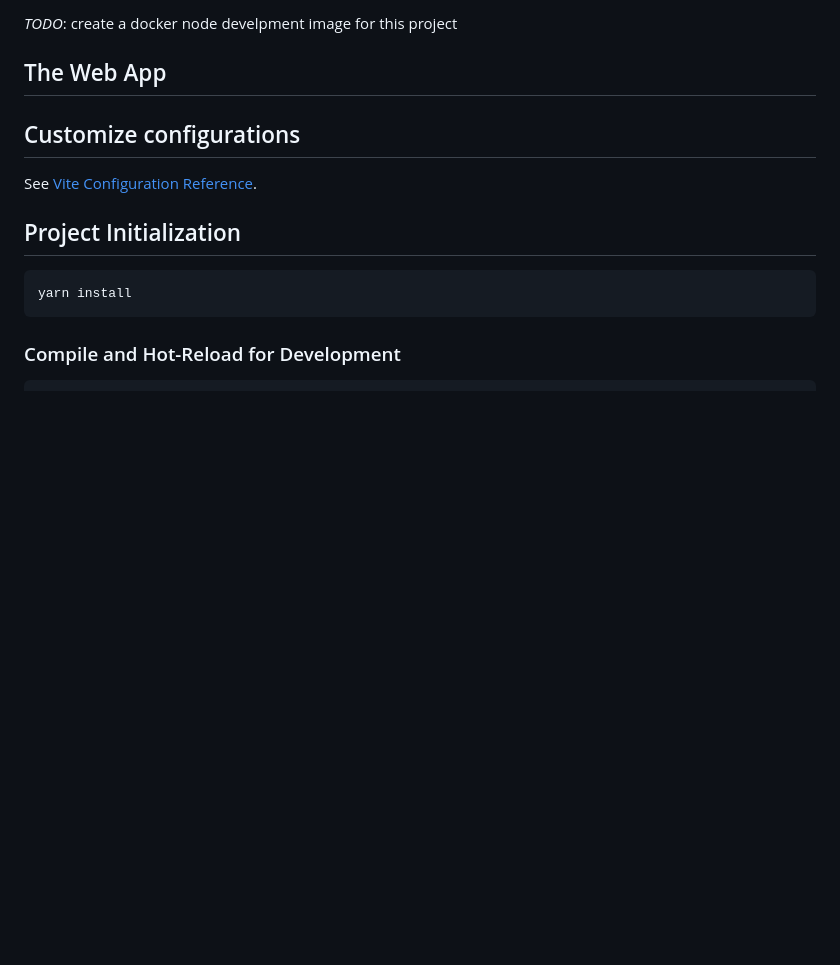
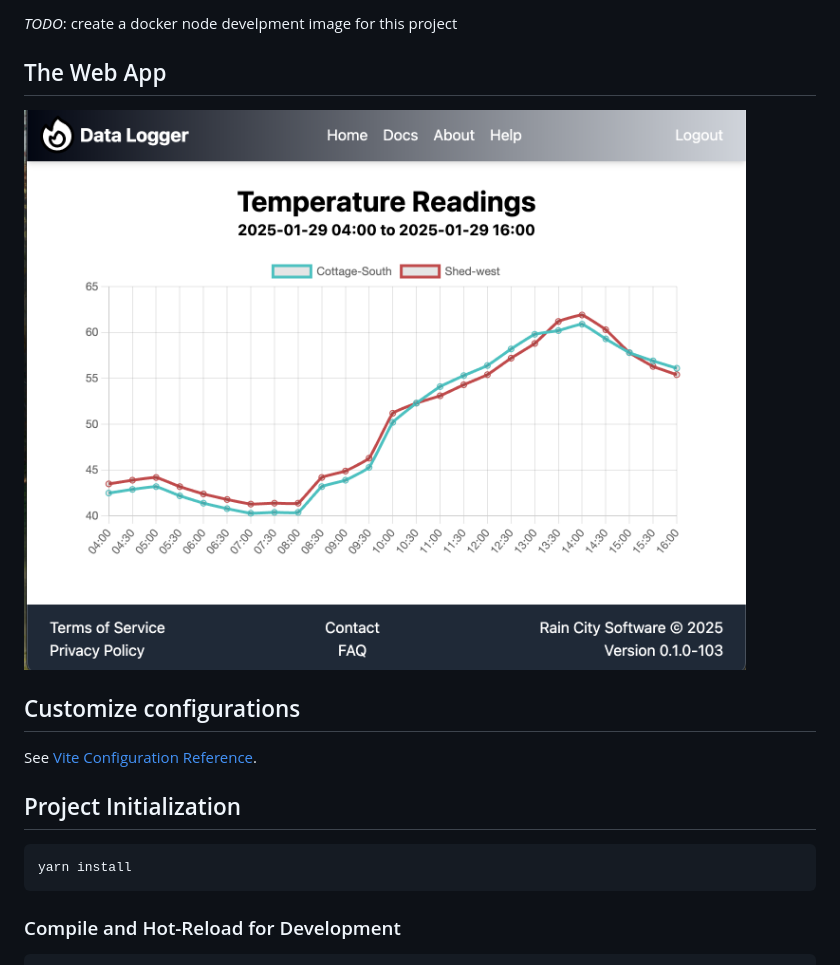
Before and after one commit to darrylwest/data-logger, a Markdown page: webapp/README.md, the part around the change. Drawn GitHub-style; pictures changed too: webapp/docs/datalogger-home.png (added); blank space fills up the shorter version.

Commit message:
added home page image

```diff
--- a/webapp/README.md
+++ b/webapp/README.md
@@ -19,6 +19,8 @@ _This is where all the client front end resides._
 
 
 ## The Web App
+
+![Home Page](./docs/datalogger-home.png)
 
 ## Customize configurations
 
```
